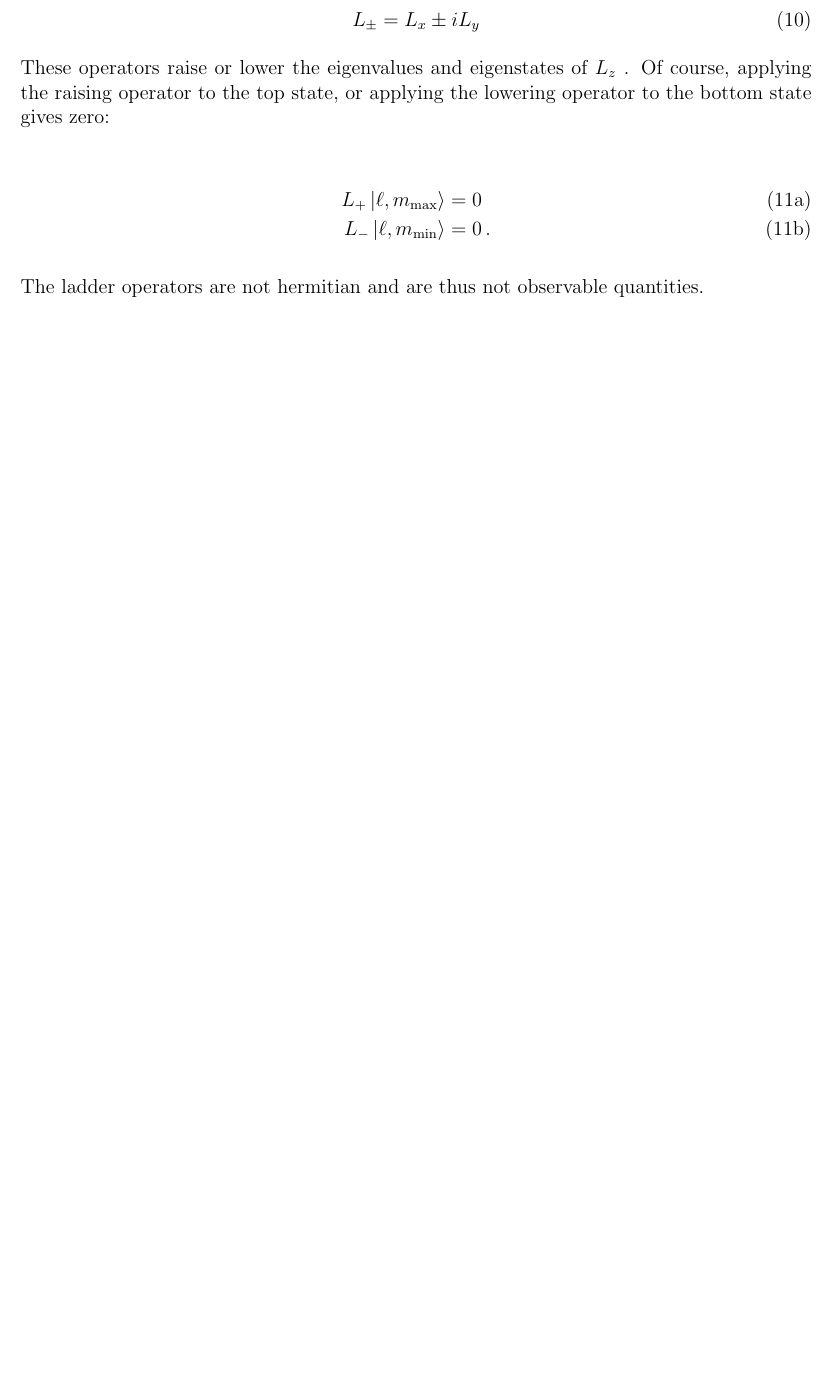
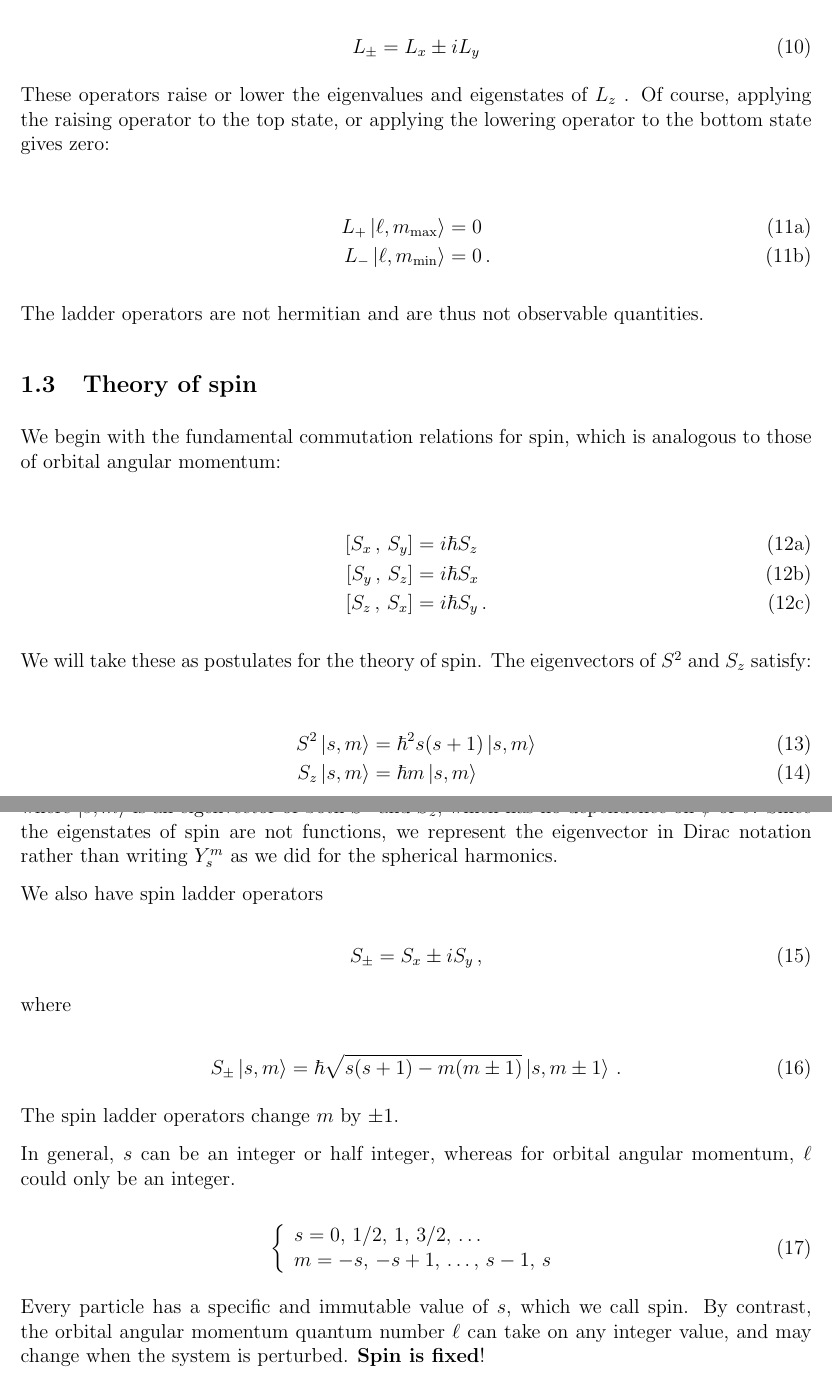
Before and after one commit to brett-macneil/Quantum2, a LaTeX document (Quantum2_Notes.tex): part of page 4 of 4 before the commit and two parts of pages 4 and 5 of 5 after it, the two joined at a grey line, cut so that both start at the same text, the shorter picture padded with empty space. Compiled offline with pdfLaTeX.

Commit message:
1.3 Theory of spin

```diff
--- a/Quantum2_Notes.tex
+++ b/Quantum2_Notes.tex
@@ -141,4 +141,54 @@ These operators raise or lower the eigenvalues and eigenstates of $L_{z}$ . Of c
 
 The ladder operators are not hermitian and are thus not observable quantities.
 
+ \subsection{Theory of spin}
+ We begin with the fundamental commutation relations for spin, which is analogous to those of orbital angular momentum:
+
+ \begin{subequations}
+ 	\begin{align}
+ 	\com{S_{x}}{S_{y}} &= i \hbar S_{z} \\
+ 	\com{S_{y}}{S_{z}} &= i \hbar S_{x} \\
+ 	\com{S_{z}}{S_{x}} &= i \hbar S_{y} \, .
+ 	\end{align}
+ \end{subequations}
+
+We will take these as postulates for the theory of spin. The eigenvectors of $S^2$ and $S_{z}$ satisfy:
+
+\begin{align}
+	S^2 \ket{s, m} &= \hbar^2 s(s+1)\ket{s, m} \\
+	S_{z} \ket{s, m} &= \hbar m \ket{s, m}
+\end{align}
+
+where $\ket{s, m}$ is an eigenvector of both $S^2$ and $S_z$, which has no dependence on $\phi$ or $\theta$. Since the eigenstates of spin are not functions, we represent the eigenvector in Dirac notation rather than writing $Y_{s}^{m}$ as we did for the spherical harmonics.
+
+%% Figure: Classical picture for s = 1
+
+We also have spin ladder operators
+
+\begin{equation}
+	S_{\pm} = S_{x} \pm i S_{y} \,,
+\end{equation}
+
+where
+
+\begin{equation}
+	S_{\pm}\ket{s, m} = \hbar\sqrt{s(s+1)-m(m\pm1)}\ket{s, m\pm1} \, .
+\end{equation}
+
+The spin ladder operators change $m$ by $\pm 1$.
+
+%% Figure: Spin ladder operators
+
+In general, $s$ can be an integer or half integer, whereas for orbital angular momentum, $\ell$ could only be an integer.
+
+\begin{equation}
+	\left\{
+	\begin{array}{l}
+	s = 0, \, 1/2, \, 1, \, 3/2, \, \ldots \\
+	m = -s, \, -s+1, \, \ldots, \, s-1, \, s
+	\end{array}
+	\right.
+\end{equation}
+
+Every particle has a specific and immutable value of $s$, which we call spin. By contrast, the orbital angular momentum quantum number $\ell$ can take on any integer value, and may change when the system is perturbed. \textbf{Spin is fixed}!
 \end{document}
```
